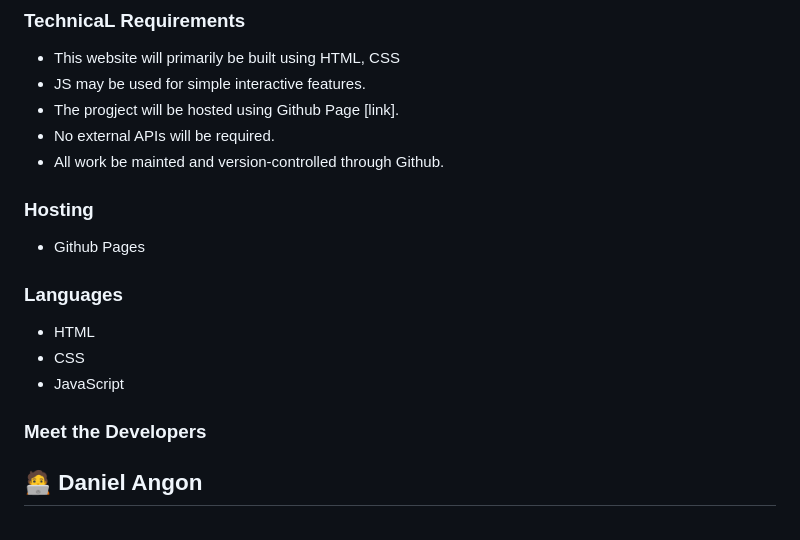
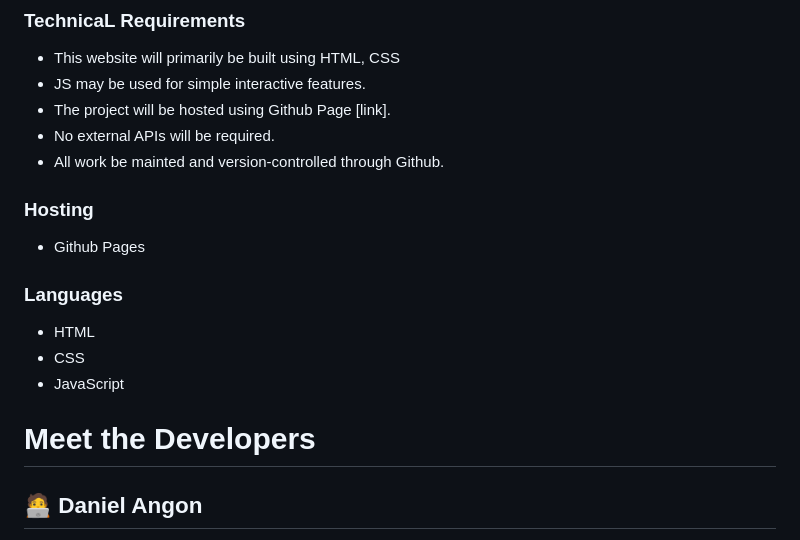
Before and after one commit to clairebear1135/cis-209-group-project, a Markdown page: README.md, the part around the change. Rendered like a GitHub page.

```diff
--- a/README.md
+++ b/README.md
@@ -23,7 +23,7 @@ Nestled beneath the shadow of ancient oaks, The Black Magnolia invites you to es
 ### TechnicaL Requirements
 - This website will primarily be built using HTML, CSS
 - JS may be used for simple interactive features.
-- The progject will be hosted using Github Page [link].
+- The project will be hosted using Github Page [link].
 - No external APIs will be required.
 - All work be mainted and version-controlled through Github.
 
@@ -34,7 +34,8 @@ Nestled beneath the shadow of ancient oaks, The Black Magnolia invites you to es
 - HTML
 - CSS
 - JavaScript
-### Meet the Developers
+
+# Meet the Developers
 
 ## 🧑‍💻 Daniel Angon
 
```
